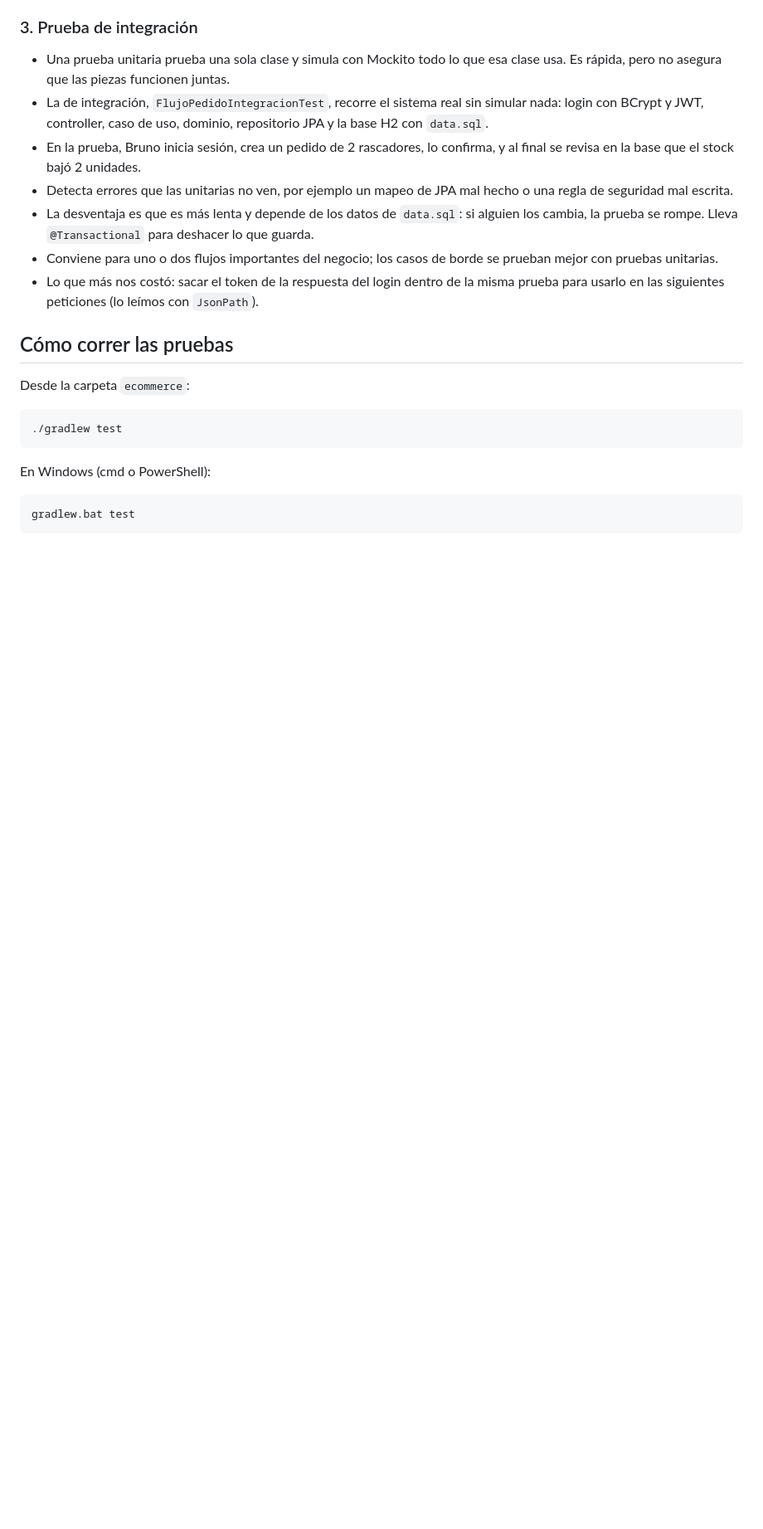
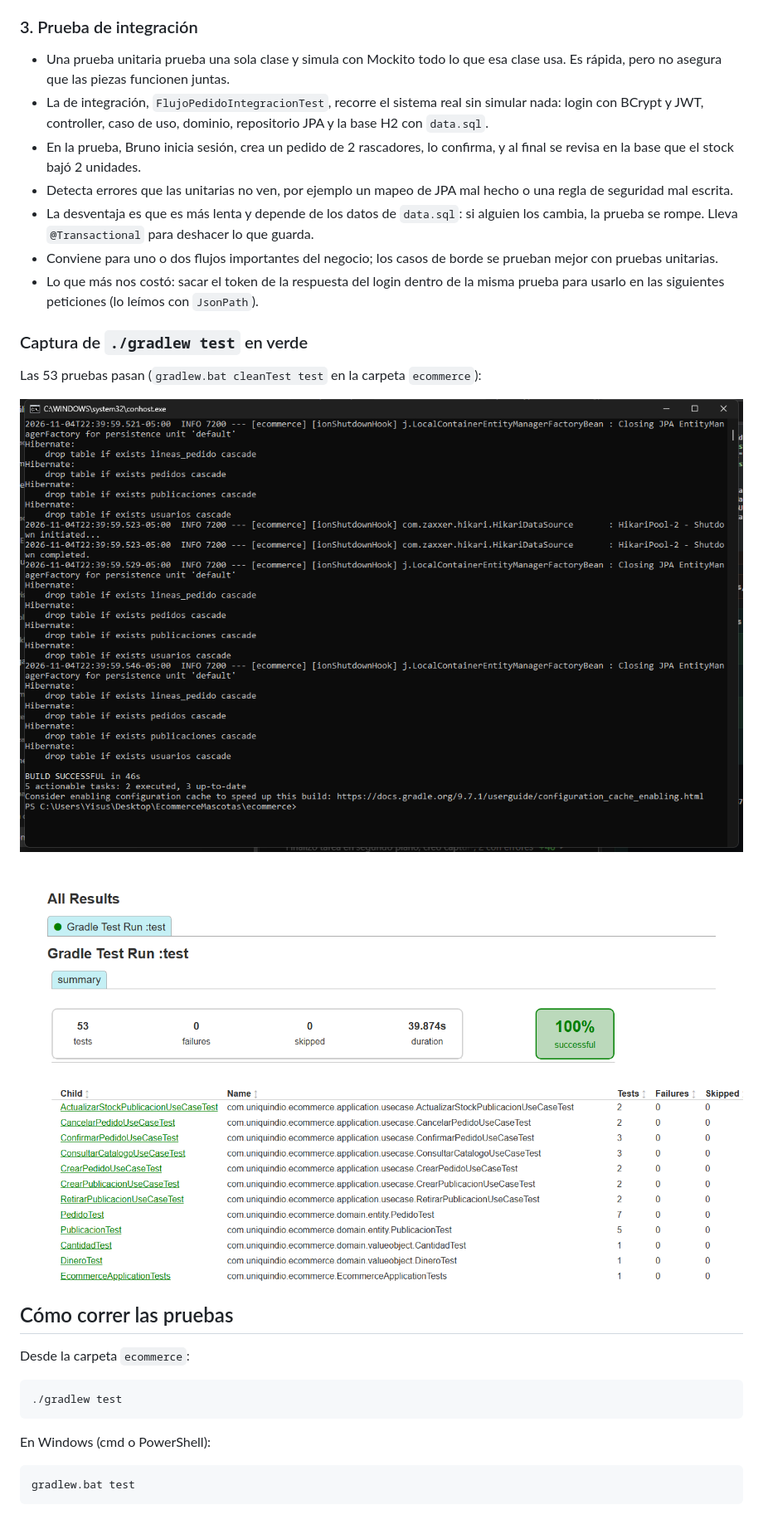
Before and after one commit to ImEstebanCS/EcommerceMascotas, a Markdown page: README.md, the part around the change. Shown at 83% size. Drawn GitHub-style; pictures changed too: docs/pruebas/captura-gradlew-test-reporte.png (added), docs/pruebas/captura-gradlew-test.png (added); blank space fills up the shorter version.

Commit message:
Captura de gradlew test en verde en el README
- docs/pruebas: captura de la terminal (BUILD SUCCESSFUL) y del reporte de Gradle (53 pruebas, 0 fallas).
- README: las dos capturas al final de la seccion Pruebas avanzadas.

```diff
--- a/README.md
+++ b/README.md
@@ -263,6 +263,14 @@ Qué prueba cubre cada punto del seguimiento:
 - Conviene para uno o dos flujos importantes del negocio; los casos de borde se prueban mejor con pruebas unitarias.
 - Lo que más nos costó: sacar el token de la respuesta del login dentro de la misma prueba para usarlo en las siguientes peticiones (lo leímos con `JsonPath`).
 
+### Captura de `./gradlew test` en verde
+
+Las 53 pruebas pasan (`gradlew.bat cleanTest test` en la carpeta `ecommerce`):
+
+![gradlew test: BUILD SUCCESSFUL](docs/pruebas/captura-gradlew-test.png)
+
+![Reporte de Gradle: 53 pruebas, 0 fallas, 100 %](docs/pruebas/captura-gradlew-test-reporte.png)
+
 ## Cómo correr las pruebas
 
 Desde la carpeta `ecommerce`:
```
